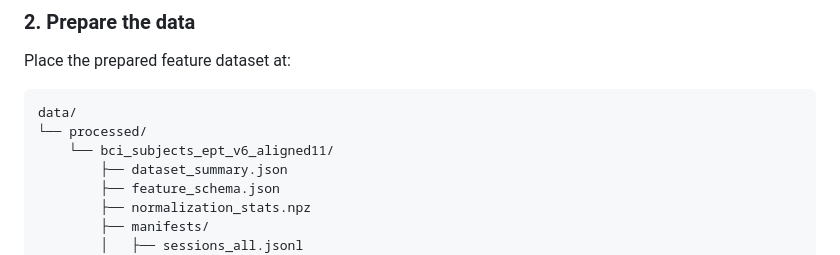
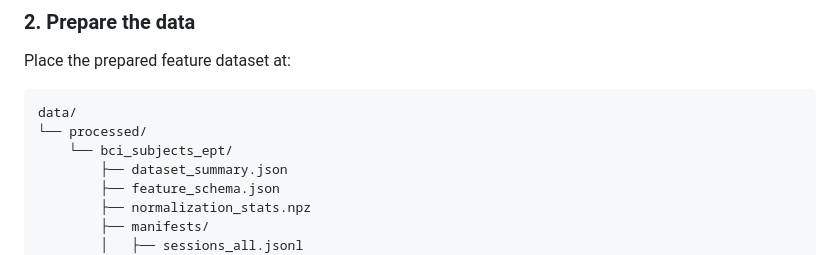
Before and after one commit to w2yiwen/EPT2026, a Markdown page: README.md, the part around the change. Rendered like a GitHub page.

````diff
--- a/README.md
+++ b/README.md
@@ -54,7 +54,7 @@ Place the prepared feature dataset at:
 ```text
 data/
 └── processed/
-    └── bci_subjects_ept_v6_aligned11/
+    └── bci_subjects_ept/
         ├── dataset_summary.json
         ├── feature_schema.json
         ├── normalization_stats.npz
````
